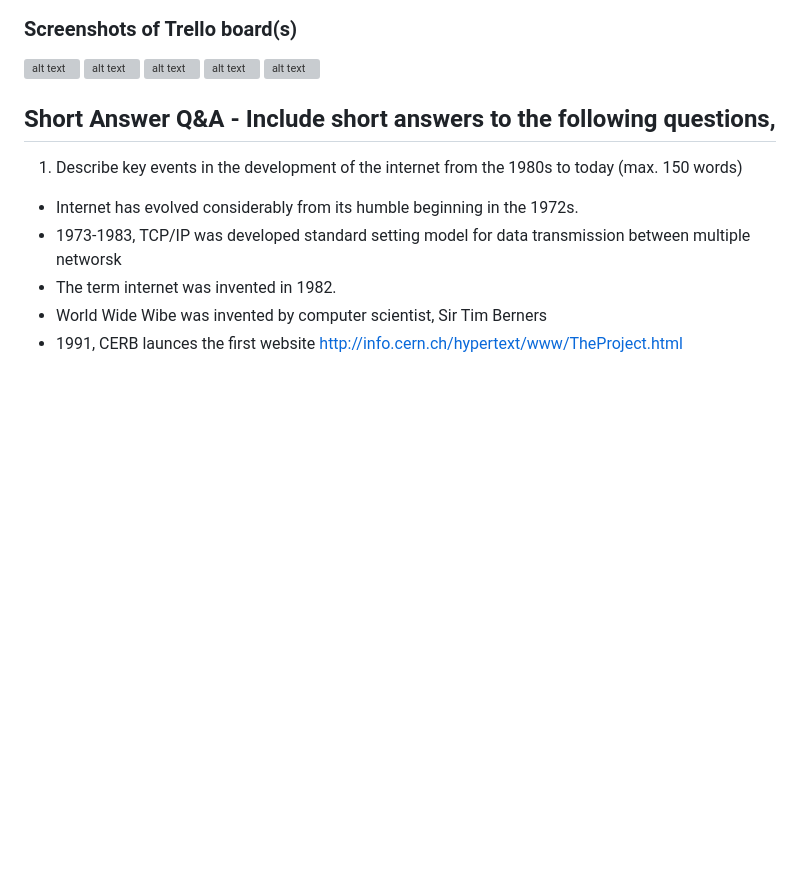
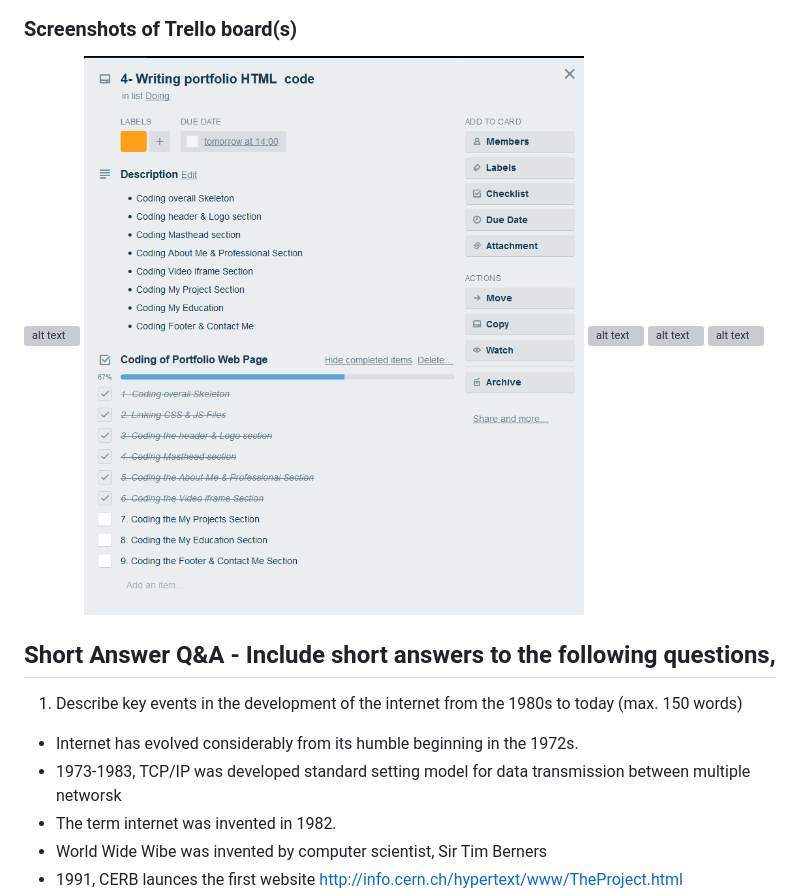
Before and after one commit to S-Kel/Portfolio, a Markdown page: readme.md, the part around the change. GitHub-like rendering; blank space fills up the shorter version; grey boxes are pictures that could not be loaded.

Commit message:
Resolve conflict with images in  readMe

```diff
--- a/readme.md
+++ b/readme.md
@@ -56,7 +56,7 @@ A deeper understanding of key project requirements was undertaken by carefully g
 ![alt text](readmeImages/projectplan.png)
 ### Screenshots of Trello board(s)
 ![alt text](readmeImages/Trello_board_overall.png)
-![alt text](readmeImages/HTML_Trello_main.png)
+![alt text](readmeImages/HTML_Trello_main.PNG)
 ![alt text](readmeImages/CSS_Trello_main.png)
 ![alt text](readmeImages/JS_Trello.png)
 ![alt text](readmeImages/Wireframe.png)
```
Also changed, not shown: readmeImages/Project_Planning_Trello.png (renamed from readmeImages/Project_Planning_Trello..png).
